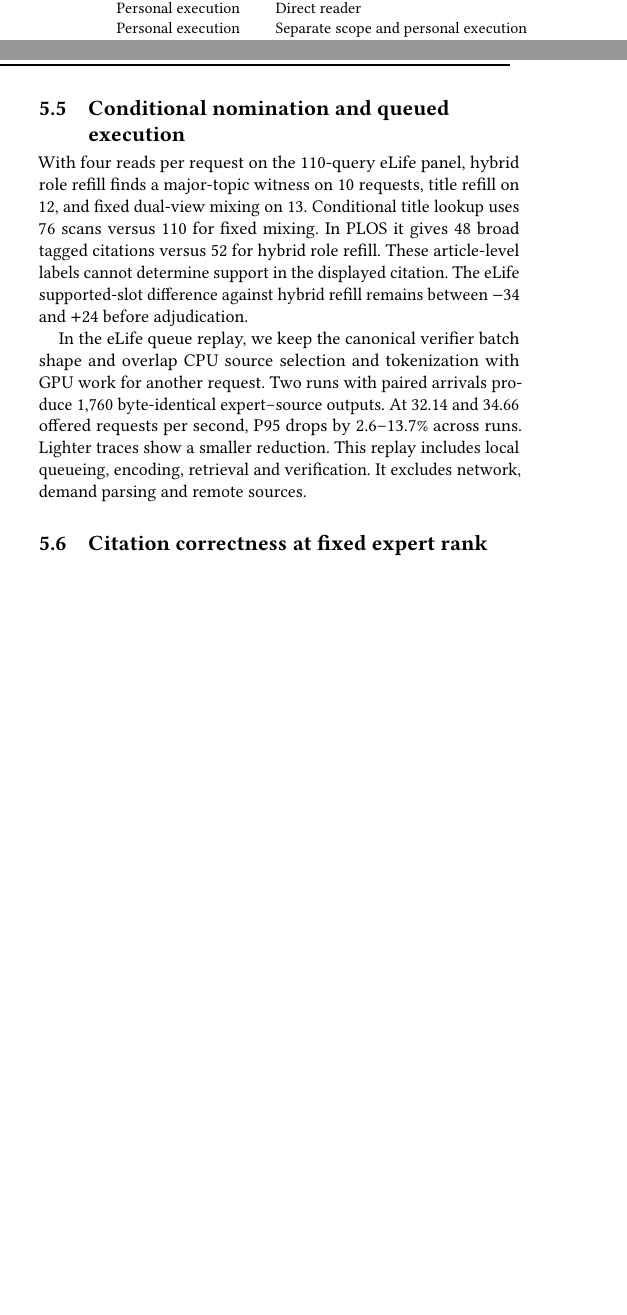
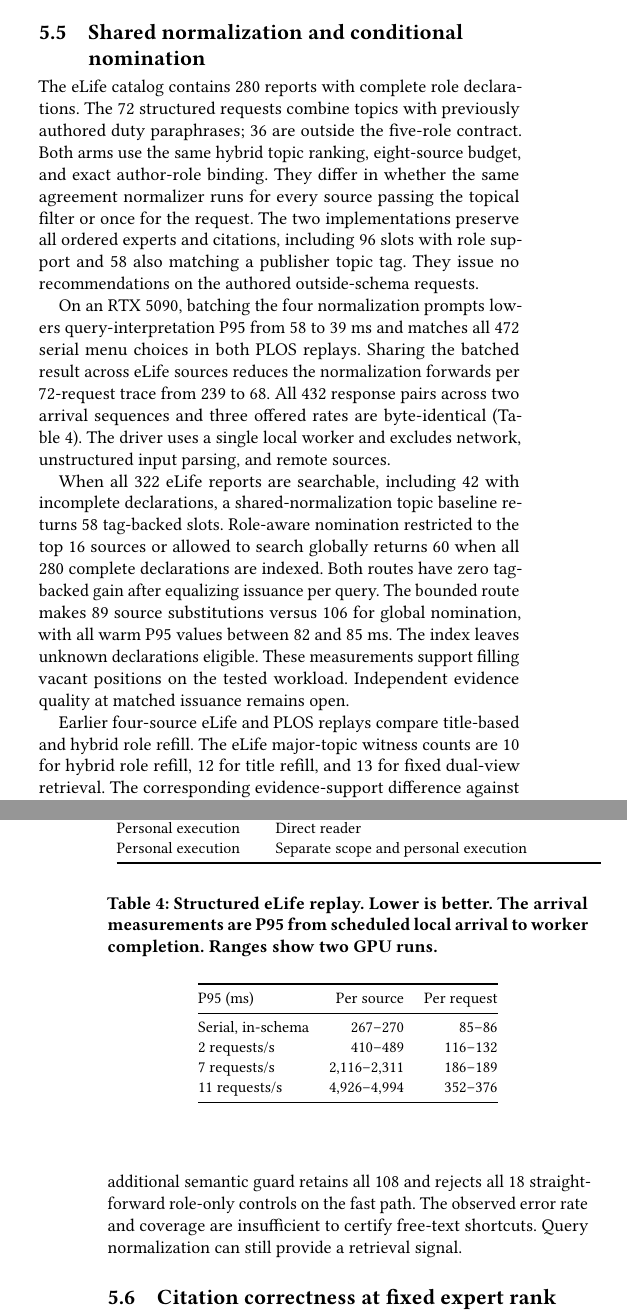
Before and after one commit to LaiwenAI/expert-find-agent, a LaTeX paper (docs/paper/sigir/main.tex): two parts of the columns of page 4 of 5 before the commit and two parts of the columns of pages 4 and 5 of 6 after it, joined at a grey line, cut at the place of the change, the shorter picture padded with empty space. Compiled offline with pdfLaTeX.

Commit message:
Revise the SIGIR draft around shared interpretation and residual proof

```diff
--- a/docs/paper/sigir/main.tex
+++ b/docs/paper/sigir/main.tex
@@ -146,10 +152,30 @@ The first study has 168 synthetic views with two sentences and varied measuremen
 
 We then hold a bound fixed and change only the person, project, duty, or measurement status in 480 synthetic cases. Dropping either the person check or the project check causes 48 false approvals, although both ablations solve all 48 intact threshold pairs. Joint binding solves all cases with explicit provenance fields. Rendering the records as prose exposes the evidence selection bottleneck. The 4B selector finds the correct card on 52 of 96 intact requests in plain prose and on 31 with person and project distractors. In the distractor condition, selection followed by arithmetic solves 29 threshold pairs. At least 27 of the corresponding 58 correct decisions use a wrong card. With the correct card, every comparison succeeds. An extra model check leaves 111 false approvals among 384 distractor requests lacking matching evidence and raises local P95 from 24.85 to 39.66 ms. These controls require a separate score for evidence binding.
 
-\subsection{Conditional nomination and queued execution}
-With four reads per request on the 110-query eLife panel, hybrid role refill finds a major-topic witness on 10 requests, title refill on 12, and fixed dual-view mixing on 13. Conditional title lookup uses 76 scans versus 110 for fixed mixing. In PLOS it gives 48 broad tagged citations versus 52 for hybrid role refill. These article-level labels cannot determine support in the displayed citation. The eLife supported-slot difference against hybrid refill remains between $-34$ and $+24$ before adjudication.
+\subsection{Shared normalization and conditional nomination}
+The eLife catalog contains 280 reports with complete role declarations. The 72 structured requests combine topics with previously authored duty paraphrases; 36 are outside the five-role contract. Both arms use the same hybrid topic ranking, eight-source budget, and exact author-role binding. They differ in whether the same agreement normalizer runs for every source passing the topical filter or once for the request. The two implementations preserve all ordered experts and citations, including 96 slots with role support and 58 also matching a publisher topic tag. They issue no recommendations on the authored outside-schema requests.
 
-In the eLife queue replay, we keep the canonical verifier batch shape and overlap CPU source selection and tokenization with GPU work for another request. Two runs with paired arrivals produce 1,760 byte-identical expert--source outputs. At 32.14 and 34.66 offered requests per second, P95 drops by 2.6--13.7\% across runs. Lighter traces show a smaller reduction. This replay includes local queueing, encoding, retrieval and verification. It excludes network, demand parsing and remote sources.
+\begin{table}[t]
+\caption{Structured eLife replay. Lower is better. The arrival measurements are P95 from scheduled local arrival to worker completion. Ranges show two GPU runs.}
+\label{tab:normalization}
+\centering\small
+\begin{tabular}{@{}lrr@{}}\toprule
+P95 (ms) & Per source & Per request \\\midrule
+Serial, in-schema & 267--270 & 85--86 \\
+2 requests/s & 410--489 & 116--132 \\
+7 requests/s & 2,116--2,311 & 186--189 \\
+11 requests/s & 4,926--4,994 & 352--376 \\\bottomrule
+\end{tabular}
+\end{table}
+
+On an RTX 5090, batching the four normalization prompts lowers query-interpretation P95 from 58 to 39 ms and matches all 472 serial menu choices in both PLOS replays. Sharing the batched result across eLife sources reduces the normalization forwards per 72-request trace from 239 to 68. All 432 response pairs across two arrival sequences and three offered rates are byte-identical (Table~\ref{tab:normalization}). The driver uses a single local worker and excludes network, unstructured input parsing, and remote sources.
+
+When all 322 eLife reports are searchable, including 42 with incomplete declarations, a shared-normalization topic baseline returns 58 tag-backed slots. Role-aware nomination restricted to the top 16 sources or allowed to search globally returns 60 when all 280 complete declarations are indexed. Both routes have zero tag-backed gain after equalizing issuance per query. The bounded route makes 89 source substitutions versus 106 for global nomination, with all warm P95 values between 82 and 85 ms. The index leaves unknown declarations eligible. These measurements support filling vacant positions on the tested workload. Independent evidence quality at matched issuance remains open.
+
+Earlier four-source eLife and PLOS replays compare title-based and hybrid role refill. The eLife major-topic witness counts are 10 for hybrid role refill, 12 for title refill, and 13 for fixed dual-view retrieval. The corresponding evidence-support difference against hybrid refill remains within $[-34,+24]$ slots pending adjudication. The supplement reports the narrower candidate-stage and fixed-shape scheduling comparisons.
+
+\paragraph{Automatic role anchors in free text.}
+In 36 authored requests with a mandatory condition embedded in the role clause, agreeing model choices bypass the residual proof check on 12 requests. A lexical guard blocks all 36 on this test, but leaves only 83 of 108 annotated obligations in the unresolved list on separate bilingual controls. An additional semantic guard retains all 108 and rejects all 18 straightforward role-only controls on the fast path. The observed error rate and coverage are insufficient to certify free-text shortcuts. Query normalization can still provide a retrieval signal.
 
 \subsection{Citation correctness at fixed expert rank}
 \label{sec:citation-correctness}
@@ -162,9 +188,9 @@ We also evaluate shared-paper downweighting on live KDD and SciRepEval reviewer
 \section{Limitations and publication criteria}
 The certificate applies under a fixed inventory and monotone evidence rules. Candidate coverage and verifier accuracy still limit quality. Enterprise judgments are pending. Public records may occur in model pretraining, and our single-worker experiments leave production network and storage costs unmeasured.
 
-The decisive experiment compares hybrid role refill, a fixed verification schedule, and a score-gap router against the first-query agent. Hold source visibility and offered load fixed. Compare nomination at equal read budgets, then fix nomination to isolate stopping and execution. Freeze quality and risk margins before opening the enterprise test. Independently adjudicate returned evidence for direct matches, hard constraints and conditional transfer.
+The decisive comparison shares query interpretation, source visibility and load across hybrid refill, fixed verification, score-gap routing, and the first-query agent. Match reading budgets for nomination and fix the inventory for stopping. Freeze risk targets before enterprise evaluation. Use independent judgments of attributed support and include all free-text fallback costs.
 
-Continual updates remain secondary. The historical replay treats reviewer self-ratings as simulated feedback and leaves longitudinal gains unestablished. Future comparisons should freeze the initial agent and measure updates on disjoint old and new tasks, including feedback and training costs.
+Continual updates remain secondary. Compare them with a frozen initial agent on disjoint old and new tasks, including feedback and training costs.
 
 \bibliographystyle{template/ACM-Reference-Format}
 \bibliography{../references}
```
Also changed, not shown: docs/paper/sigir/appendix.tex (+8 -0 lines), docs/paper/sigir/README.md, docs/paper/sigir/main.tex (10 more changed lines).
